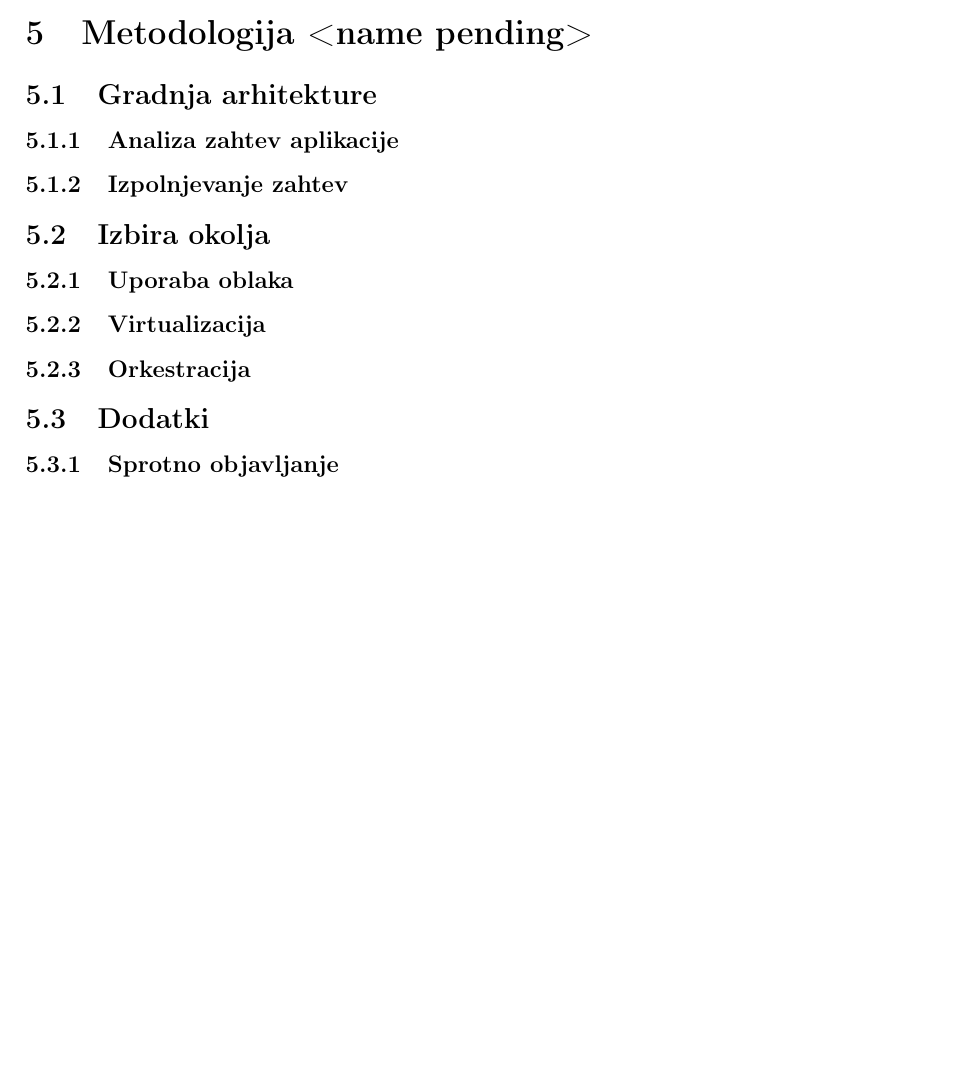
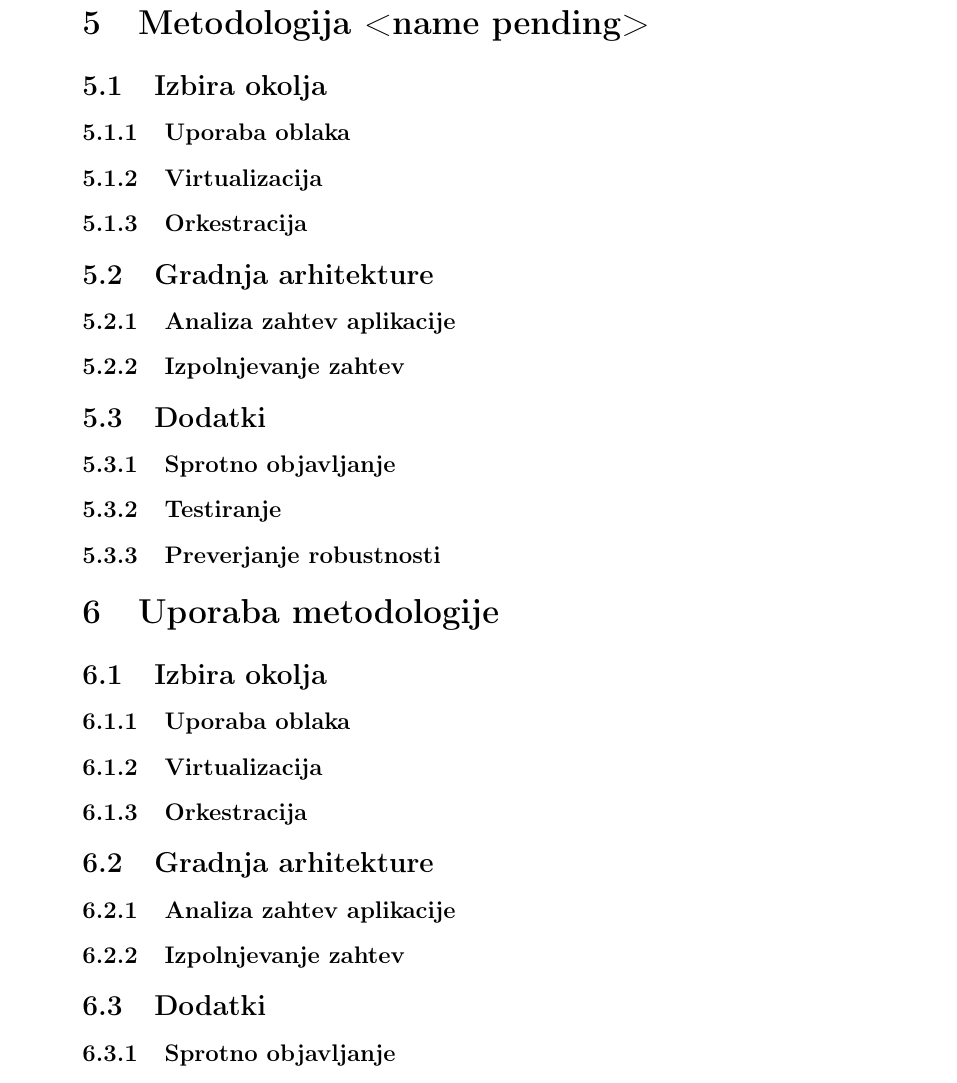
Before and after one commit to KlemenKobau/masters-thesis, a LaTeX document (magisterij.tex, which reads src/metodologija/okolje/main.tex, src/uporaba-metodologije/dodatki/ci-cd.tex, src/uporaba-metodologije/dodatki/main.tex): part of page 22 of 24 before the commit and part of page 23 of 26 after it, cut so that both start at the same text, the shorter picture padded with empty space. Compiled offline with pdfLaTeX.

Commit message:
feat: main skeleton

```diff
--- /dev/null
+++ b/src/metodologija/okolje/main.tex
@@ -0,0 +1,7 @@
+\subsection{Izbira okolja}
+
+\input{src/metodologija/okolje/oblak-on-prem.tex}
+
+\input{src/metodologija/okolje/virtualizacija.tex}
+
+\input{src/metodologija/okolje/orkestracija.tex}
--- /dev/null
+++ b/src/uporaba-metodologije/dodatki/ci-cd.tex
@@ -0,0 +1 @@
+\subsubsection{Sprotno objavljanje}
--- /dev/null
+++ b/src/uporaba-metodologije/dodatki/main.tex
@@ -0,0 +1,7 @@
+\subsection{Dodatki}
+
+\input{src/uporaba-metodologije/dodatki/ci-cd.tex}
+
+\input{src/uporaba-metodologije/dodatki/testiranje.tex}
+
+\input{src/uporaba-metodologije/dodatki/preverjanje-robustnosti.tex}
--- /dev/null
+++ b/src/uporaba-metodologije/gradnja/analiza-zahtev.tex
@@ -0,0 +1 @@
+\subsubsection{Analiza zahtev aplikacije}
--- /dev/null
+++ b/src/uporaba-metodologije/gradnja/izpolnjevanje-zahtev.tex
@@ -0,0 +1 @@
+\subsubsection{Izpolnjevanje zahtev}
--- /dev/null
+++ b/src/uporaba-metodologije/gradnja/main.tex
@@ -0,0 +1,5 @@
+\subsection{Gradnja arhitekture}
+
+\input{src/uporaba-metodologije/gradnja/analiza-zahtev.tex}
+
+\input{src/uporaba-metodologije/gradnja/izpolnjevanje-zahtev.tex}
--- /dev/null
+++ b/src/uporaba-metodologije/main.tex
@@ -0,0 +1,7 @@
+\section{Uporaba metodologije}
+
+\input{src/uporaba-metodologije/okolje/main.tex}
+
+\input{src/uporaba-metodologije/gradnja/main.tex}
+
+\input{src/uporaba-metodologije/dodatki/main.tex}
--- /dev/null
+++ b/src/uporaba-metodologije/okolje/main.tex
@@ -0,0 +1,7 @@
+\subsection{Izbira okolja}
+
+\input{src/uporaba-metodologije/okolje/oblak-on-prem.tex}
+
+\input{src/uporaba-metodologije/okolje/virtualizacija.tex}
+
+\input{src/uporaba-metodologije/okolje/orkestracija.tex}
--- /dev/null
+++ b/src/uporaba-metodologije/okolje/oblak-on-prem.tex
@@ -0,0 +1 @@
+\subsubsection{Uporaba oblaka}
--- /dev/null
+++ b/src/uporaba-metodologije/okolje/orkestracija.tex
@@ -0,0 +1 @@
+\subsubsection{Orkestracija}
--- /dev/null
+++ b/src/uporaba-metodologije/okolje/virtualizacija.tex
@@ -0,0 +1 @@
+\subsubsection{Virtualizacija}
```
Also changed, not shown: magisterij.tex (+2 -0 lines), src/metodologija/main.tex (+2 -2 lines), src/metodologija/po-koraki/main.tex (deleted, +0 -7 lines), src/uporaba-metodologije/dodatki/preverjanje-robustnosti.tex (added, +1 -0 lines), src/uporaba-metodologije/dodatki/testiranje.tex (added, +1 -0 lines), src/metodologija/okolje/oblak-on-prem.tex (renamed from src/metodologija/po-koraki/oblak-on-prem.tex), src/metodologija/okolje/orkestracija.tex (renamed from src/metodologija/po-koraki/orkestracija.tex), src/metodologija/okolje/virtualizacija.tex (renamed from src/metodologija/po-koraki/virtualizacija.tex).
